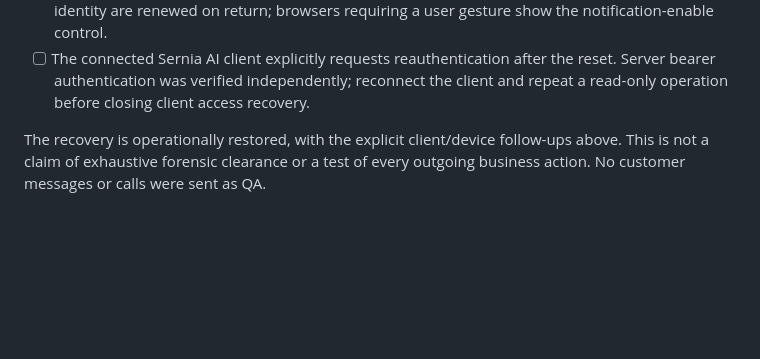
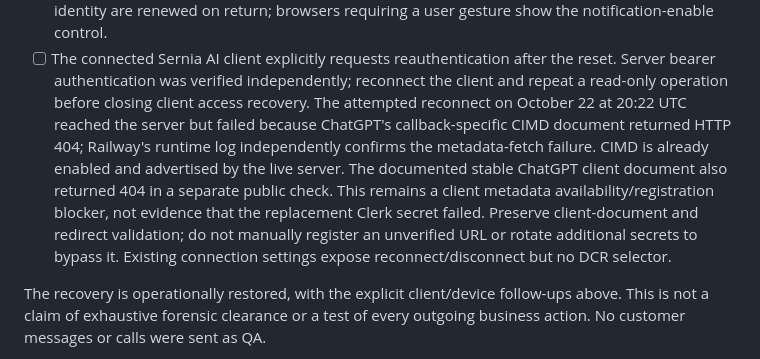
Before and after one commit to EmilioEsposito/portfolio, a Markdown page: docs/INCIDENT_RECOVERY.md, the part around the change. Rendered like a GitHub page; blank space fills up the shorter version.

Commit message:
Record Sernia client metadata fetch blocker

```diff
--- a/docs/INCIDENT_RECOVERY.md
+++ b/docs/INCIDENT_RECOVERY.md
@@ -153,6 +153,15 @@ manifest accepts required companion fields but never grants them secret status.
 - [ ] The connected Sernia AI client explicitly requests reauthentication after
   the reset. Server bearer authentication was verified independently; reconnect
   the client and repeat a read-only operation before closing client access recovery.
+  The attempted reconnect on October 22 at 20:22 UTC reached the server but failed
+  because ChatGPT's callback-specific CIMD document returned HTTP 404; Railway's
+  runtime log independently confirms the metadata-fetch failure. CIMD is already
+  enabled and advertised by the live server. The documented stable ChatGPT client
+  document also returned 404 in a separate public check. This remains a client
+  metadata availability/registration blocker, not evidence that the replacement
+  Clerk secret failed. Preserve client-document and redirect validation; do not
+  manually register an unverified URL or rotate additional secrets to bypass it.
+  Existing connection settings expose reconnect/disconnect but no DCR selector.
 
 The recovery is operationally restored, with the explicit client/device
 follow-ups above. This is not a claim of exhaustive forensic clearance or a test
```
